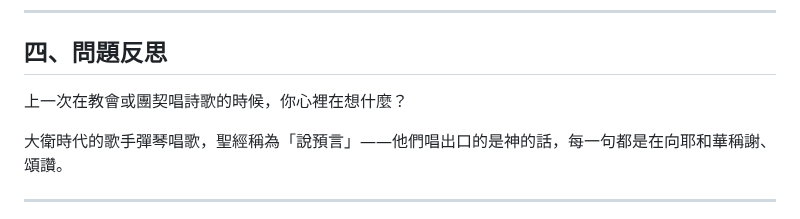
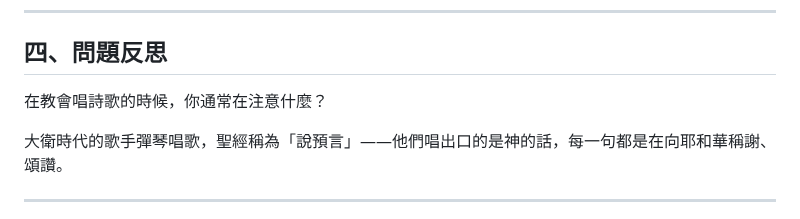
Before and after one commit to b11031371/my_bible_notes, a Markdown page: 2026-10-14/note_zh.md, the part around the change. GitHub-like rendering.

```diff
--- a/2026-10-14/note_zh.md
+++ b/2026-10-14/note_zh.md
@@ -99,7 +99,7 @@
 
 ## 四、問題反思
 
-上一次在教會或團契唱詩歌的時候，你心裡在想什麼？
+在教會唱詩歌的時候，你通常在注意什麼？
 
 大衛時代的歌手彈琴唱歌，聖經稱為「說預言」——他們唱出口的是神的話，每一句都是在向耶和華稱謝、頌讚。
 
```
